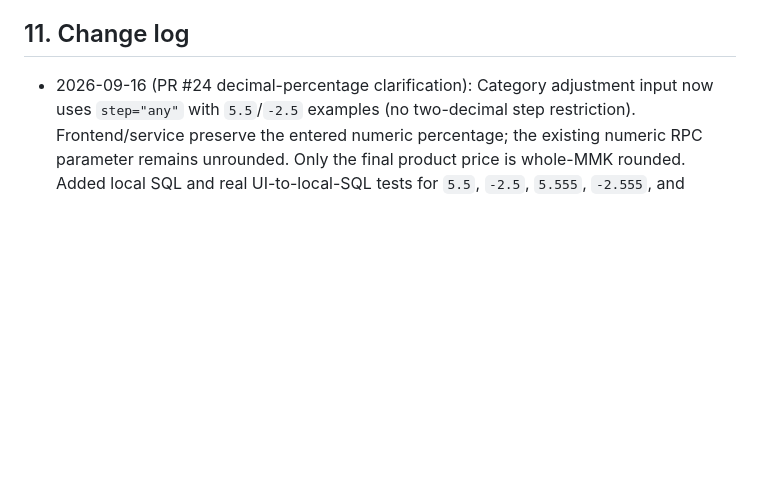
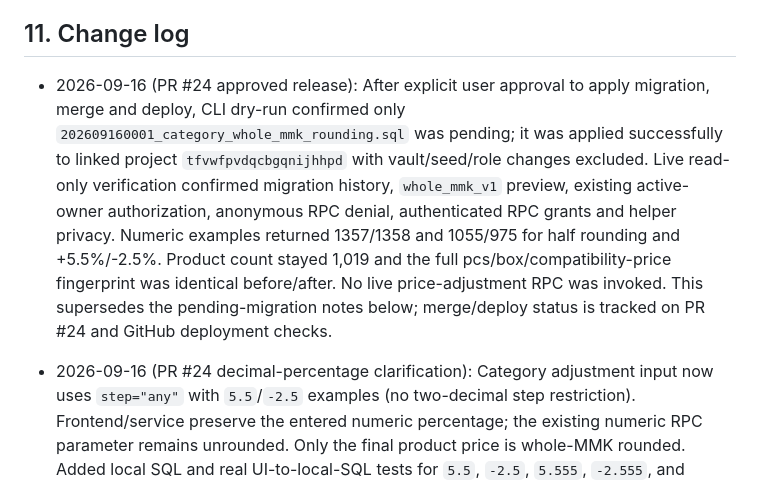
Before and after one commit to Marble18/YDG-Website, a Markdown page: PROJECT_SUMMARY.md, the part around the change. Rendered like a GitHub page; blank space fills up the shorter version.

Commit message:
Record verified PR24 migration release

```diff
--- a/PROJECT_SUMMARY.md
+++ b/PROJECT_SUMMARY.md
@@ -192,6 +192,8 @@ First-version decision:
 
 ## 11. Change log
 
+- 2026-09-16 (PR #24 approved release): After explicit user approval to apply migration, merge and deploy, CLI dry-run confirmed only `202609160001_category_whole_mmk_rounding.sql` was pending; it was applied successfully to linked project `tfvwfpvdqcbgqnijhhpd` with vault/seed/role changes excluded. Live read-only verification confirmed migration history, `whole_mmk_v1` preview, existing active-owner authorization, anonymous RPC denial, authenticated RPC grants and helper privacy. Numeric examples returned 1357/1358 and 1055/975 for half rounding and +5.5%/-2.5%. Product count stayed 1,019 and the full pcs/box/compatibility-price fingerprint was identical before/after. No live price-adjustment RPC was invoked. This supersedes the pending-migration notes below; merge/deploy status is tracked on PR #24 and GitHub deployment checks.
+
 - 2026-09-16 (PR #24 decimal-percentage clarification): Category adjustment input now uses `step="any"` with `5.5`/`-2.5` examples (no two-decimal step restriction). Frontend/service preserve the entered numeric percentage; the existing numeric RPC parameter remains unrounded. Only the final product price is whole-MMK rounded. Added local SQL and real UI-to-local-SQL tests for `5.5`, `-2.5`, `5.555`, `-2.555`, and `0.005`, checking input validity, both RPC payloads, preview without writes, final pcs/box prices, and all sales modes/null preservation. No additional migration needed; the previously pending `202609160001` migration is still required for whole-MMK behavior. No live price updates, migration apply, merge or production deploy.
 
 - 2026-09-16 (PR #24 follow-up): Category percentage price adjustments now use exact PostgreSQL numeric whole-MMK half-up rounding (`1,357.4 → 1,357`, `1,357.5 → 1,358`) for both non-null pcs/box prices. Migration `202609160001_category_whole_mmk_rounding.sql` adds the shared private `category_adjusted_price` helper, read-only `preview_product_category_prices` RPC (count + up to 5 samples), and replaces `adjust_product_category_prices` using the same helper. Active owner/staff authorization, active/non-deleted/category scoping, null prices, atomic update and the existing compatibility trigger are preserved. Preview never writes; explicit Confirm recomputes current database prices. UI edits invalidate previews, and a missing migration blocks confirmation with an actionable message. Removed the unused legacy frontend nearest-50/direct-update path. Pcs/box card display rounding remains a separate display-only feature.
```
